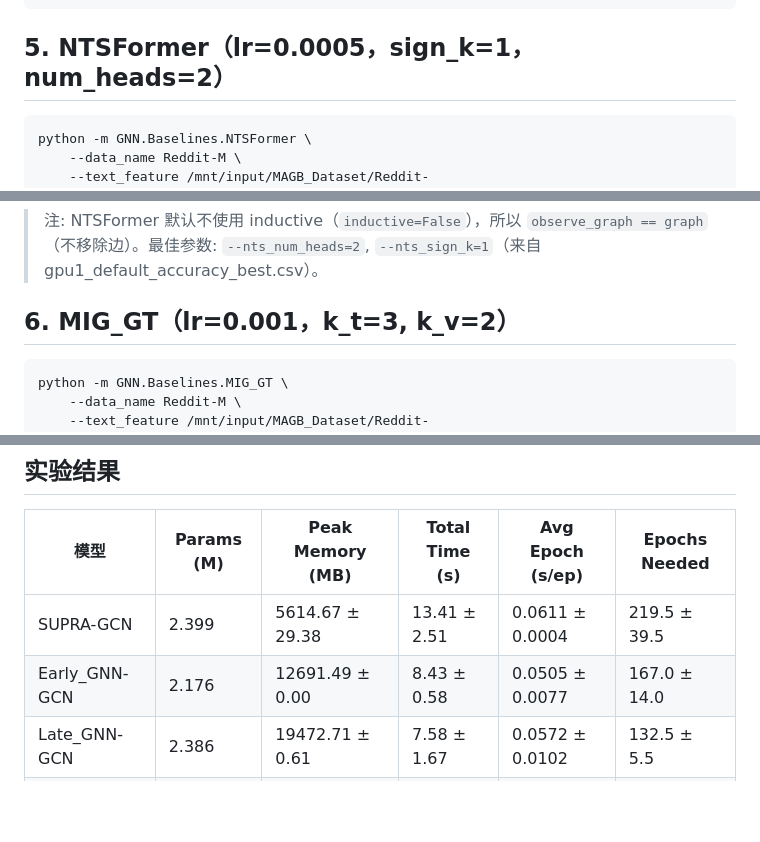
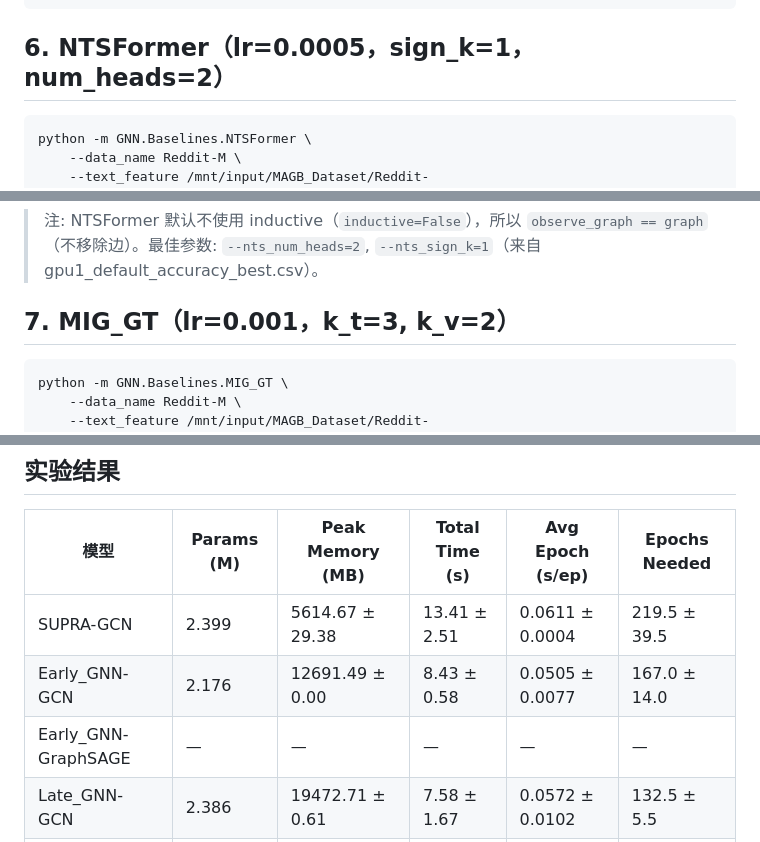
Before and after one commit to sktsherlock/SUPRA, a Markdown page: docs/efficiency_analysis_commands.md, 3 parts joined by grey strips. Rendered like a GitHub page; blank space fills up the shorter version.

````diff
--- a/docs/efficiency_analysis_commands.md
+++ b/docs/efficiency_analysis_commands.md
@@ -85,7 +103,7 @@ python -m GNN.Baselines.Late_GNN \
     --gpu 0
 ```
 
-## 5. NTSFormer（lr=0.0005，sign_k=1，num_heads=2）
+## 6. NTSFormer（lr=0.0005，sign_k=1，num_heads=2）
 
 ```bash
 python -m GNN.Baselines.NTSFormer \
@@ -106,7 +124,7 @@ python -m GNN.Baselines.NTSFormer \
 
 > 注: NTSFormer 默认不使用 inductive（`inductive=False`），所以 `observe_graph == graph`（不移除边）。最佳参数: `--nts_num_heads=2`, `--nts_sign_k=1`（来自 gpu1_default_accuracy_best.csv）。
 
-## 6. MIG_GT（lr=0.001，k_t=3, k_v=2）
+## 7. MIG_GT（lr=0.001，k_t=3, k_v=2）
 
 ```bash
 python -m GNN.Baselines.MIG_GT \
@@ -157,6 +175,7 @@ Efficiency Profile: <ModelName> on <data_name>
 |------|------------|-----------------|----------------|-----------------|--------------|
 | SUPRA-GCN | 2.399 | 5614.67 ± 29.38 | 13.41 ± 2.51 | 0.0611 ± 0.0004 | 219.5 ± 39.5 |
 | Early_GNN-GCN | 2.176 | 12691.49 ± 0.00 | 8.43 ± 0.58 | 0.0505 ± 0.0077 | 167.0 ± 14.0 |
+| Early_GNN-GraphSAGE | — | — | — | — | — |
 | Late_GNN-GCN | 2.386 | 19472.71 ± 0.61 | 7.58 ± 1.67 | 0.0572 ± 0.0102 | 132.5 ± 5.5 |
 | Late_GNN-GAT | 11.041 | 20899.53 ± 3.79 | 17.14 ± 1.72 | 0.2005 ± 0.0095 | 85.5 ± 4.5 |
 | NTSFormer | — | — | — | — | — |
````
Also changed, not shown: other parts of docs/efficiency_analysis_commands.md (+22 -3 lines).
